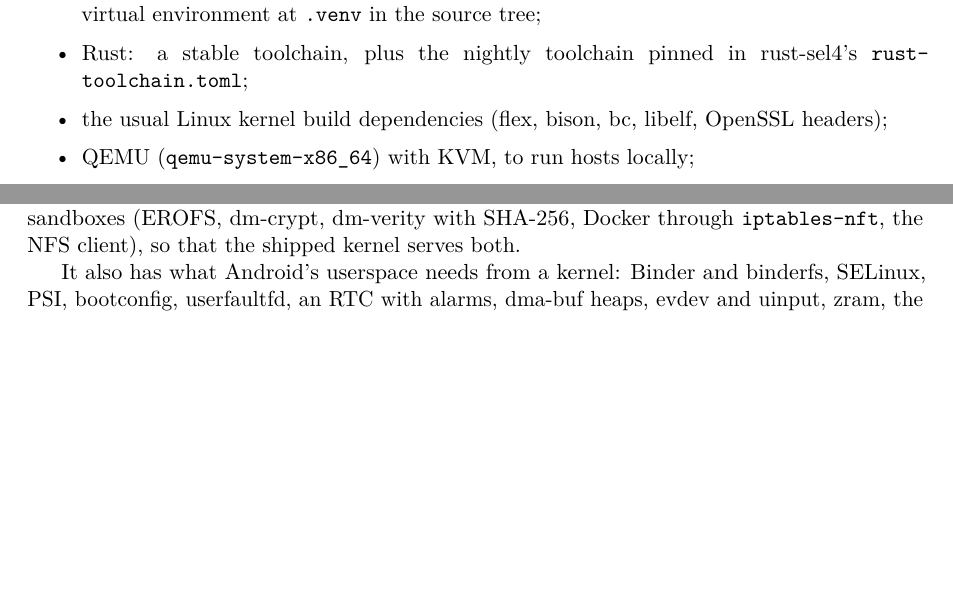
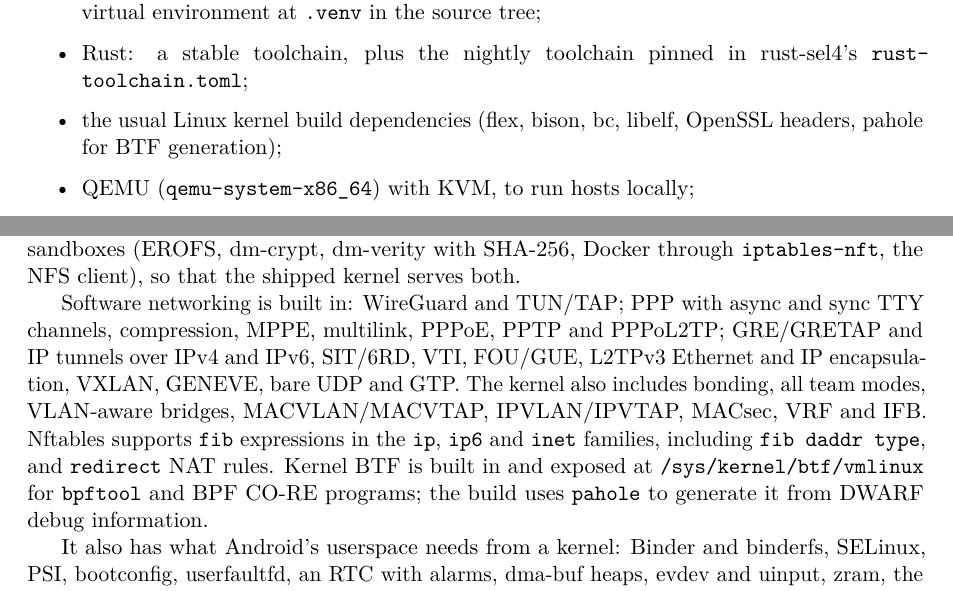
Before and after one commit to darkskygit/l4h, a LaTeX document (docs/manual/l4h-manual.tex): two parts of pages 7 and 9 of 42, joined at a grey line, cut so that both start at the same text, the shorter picture padded with empty space. Compiled offline with pdfLaTeX.

Commit message:
Enable guest tunnels, nftables FIB lookups, and kernel BTF
Build in PPP transports, GRE and IP tunnels, L2TP and common software network devices. Add nftables FIB expressions for IPv4, IPv6 and inet tables and redirect NAT support.

Enable kernel BTF and install pahole in the build setup. Document the enabled features and remove the WireGuard VM regression fixture.

Validation: regenerated x86_64 and aarch64 configurations and confirmed all 56 added options resolve to built-in support. Build setup shell syntax and git diff checks passed.

```diff
--- a/docs/manual/l4h-manual.tex
+++ b/docs/manual/l4h-manual.tex
@@ -212,7 +212,7 @@ A Linux x86\_64 build machine with:
         rust-sel4's
         \file{rust-\allowbreak toolchain.toml};
   \item the usual Linux kernel build dependencies (flex, bison, bc,
-        libelf, OpenSSL headers);
+        libelf, OpenSSL headers, pahole for BTF generation);
   \item QEMU (\texttt{qemu-system-x86\_64}) with KVM, to run hosts locally;
   \item a static busybox, cpio and e2fsprogs, for initramfs and disk images;
   \item for UEFI images: GRUB EFI (\texttt{grub-efi-amd64-bin}), mtools,
@@ -339,6 +339,19 @@ router with a firewall, tagged VLANs, XFS and FAT) and its sandboxes
 (EROFS, dm-crypt, dm-verity with SHA-256, Docker through
 \texttt{iptables-nft}, the NFS client), so that the shipped kernel serves
 both.
+
+Software networking is built in: WireGuard and TUN/TAP; PPP with async and
+sync TTY channels, compression, MPPE, multilink, PPPoE, PPTP and PPPoL2TP;
+GRE/GRETAP and IP tunnels over IPv4 and IPv6, SIT/6RD, VTI, FOU/GUE,
+L2TPv3 Ethernet and IP encapsulation, VXLAN, GENEVE, bare UDP and GTP.
+The kernel also includes bonding, all team modes, VLAN-aware bridges,
+MACVLAN/MACVTAP, IPVLAN/IPVTAP, MACsec, VRF and IFB.
+Nftables supports \texttt{fib} expressions in the \texttt{ip}, \texttt{ip6}
+and \texttt{inet} families, including \texttt{fib daddr type}, and
+\texttt{redirect} NAT rules.
+Kernel BTF is built in and exposed at \file{/sys/kernel/btf/vmlinux} for
+\texttt{bpftool} and BPF CO-RE programs; the build uses \texttt{pahole}
+to generate it from DWARF debug information.
 
 It also has what Android's userspace needs from a kernel: Binder and
 binderfs, SELinux, PSI, bootconfig, userfaultfd, an RTC with alarms,
```
Also changed, not shown: README.md, 4 other files.
